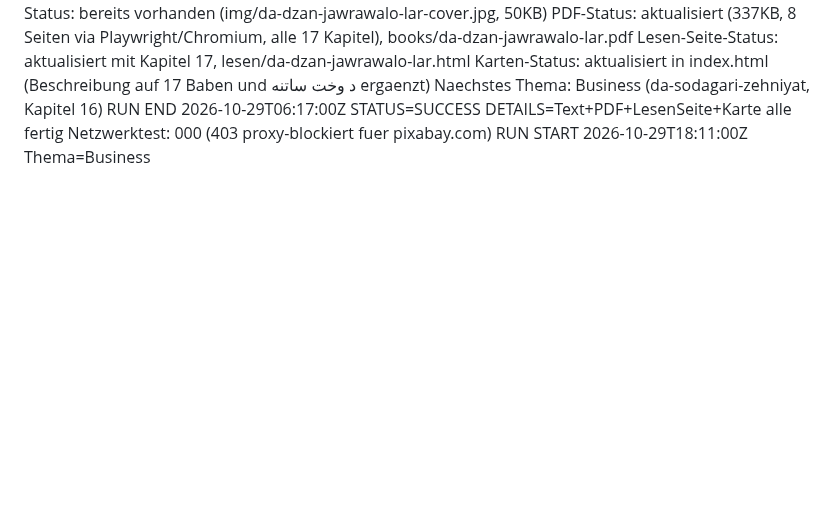
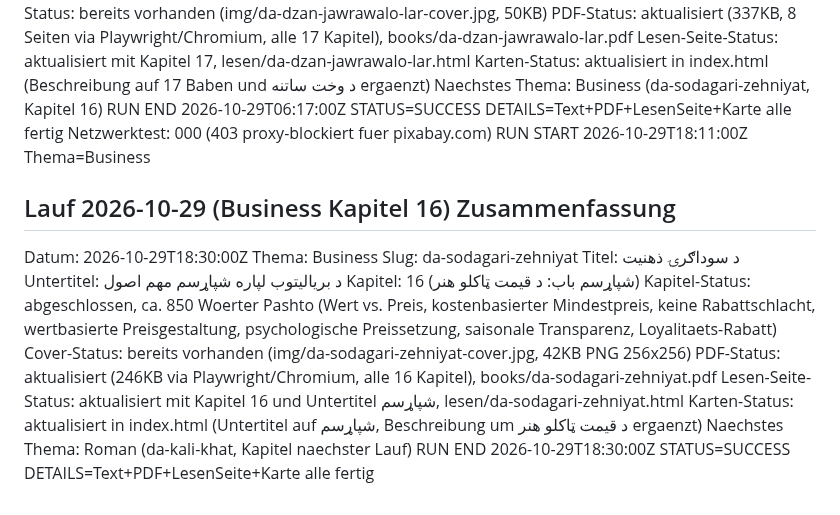
Before and after one commit to abdul12wahab/mogli-books, a Markdown page: .pipeline/STATE.md, the part around the change. Rendered like a GitHub page; blank space fills up the shorter version.

Commit message:
Status: Business Lauf abgeschlossen
Kapitel 16 (d-qeymat-taakolo-hunar) erfolgreich: Text, Lesen-Seite, PDF, Buchkarte alle fertig. Naechstes Thema: Roman.

Co-Authored-By: Claude Sonnet 4.6 <noreply@anthropic.com>
Claude-Session: https://claude.ai/code/session_01XoH7eWKpo8WeKdUwhzYMtr

```diff
--- a/.pipeline/STATE.md
+++ b/.pipeline/STATE.md
@@ -798,3 +798,18 @@ Naechstes Thema: Business (da-sodagari-zehniyat, Kapitel 16)
 RUN END 2026-10-29T06:17:00Z STATUS=SUCCESS DETAILS=Text+PDF+LesenSeite+Karte alle fertig
 Netzwerktest: 000 (403 proxy-blockiert fuer pixabay.com)
 RUN START 2026-10-29T18:11:00Z Thema=Business
+
+## Lauf 2026-10-29 (Business Kapitel 16) Zusammenfassung
+Datum: 2026-10-29T18:30:00Z
+Thema: Business
+Slug: da-sodagari-zehniyat
+Titel: د سوداګرۍ ذهنیت
+Untertitel: د بریالیتوب لپاره شپاړسم مهم اصول
+Kapitel: 16 (شپاړسم باب: د قیمت ټاکلو هنر)
+Kapitel-Status: abgeschlossen, ca. 850 Woerter Pashto (Wert vs. Preis, kostenbasierter Mindestpreis, keine Rabattschlacht, wertbasierte Preisgestaltung, psychologische Preissetzung, saisonale Transparenz, Loyalitaets-Rabatt)
+Cover-Status: bereits vorhanden (img/da-sodagari-zehniyat-cover.jpg, 42KB PNG 256x256)
+PDF-Status: aktualisiert (246KB via Playwright/Chromium, alle 16 Kapitel), books/da-sodagari-zehniyat.pdf
+Lesen-Seite-Status: aktualisiert mit Kapitel 16 und Untertitel شپاړسم, lesen/da-sodagari-zehniyat.html
+Karten-Status: aktualisiert in index.html (Untertitel auf شپاړسم, Beschreibung um د قیمت ټاکلو هنر ergaenzt)
+Naechstes Thema: Roman (da-kali-khat, Kapitel naechster Lauf)
+RUN END 2026-10-29T18:30:00Z STATUS=SUCCESS DETAILS=Text+PDF+LesenSeite+Karte alle fertig
```
